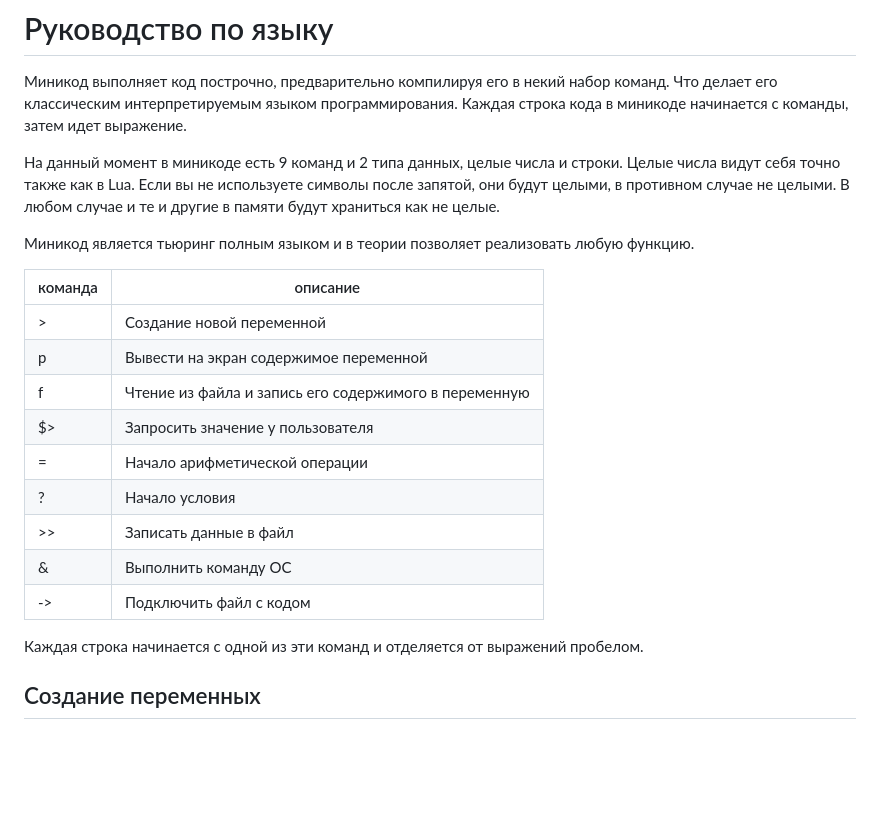
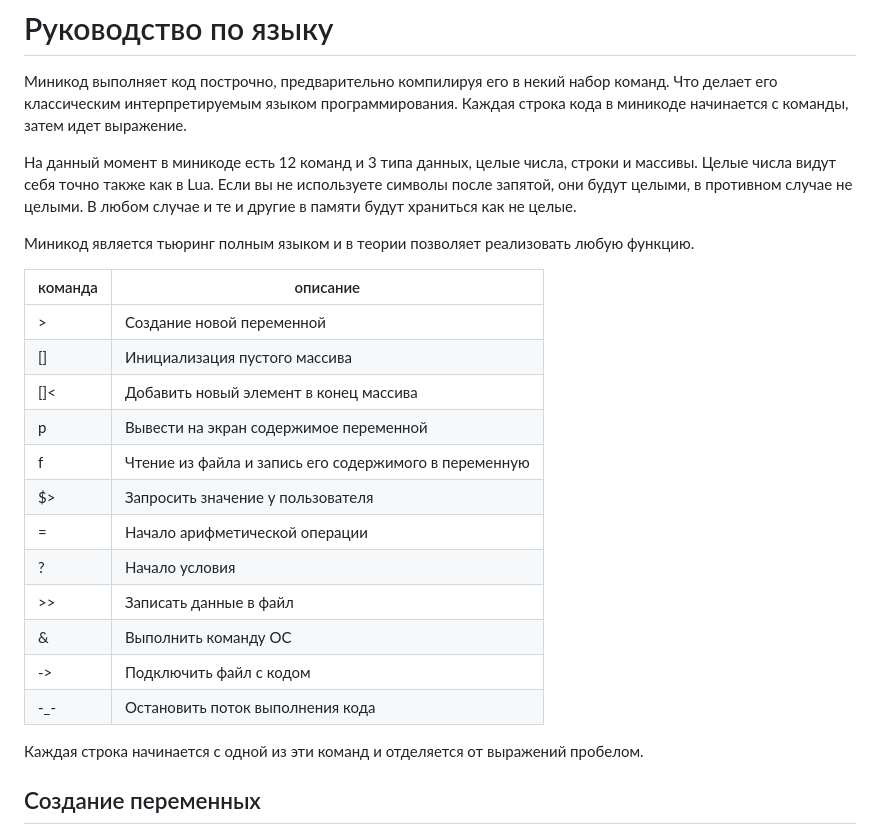
Before and after one commit to leonovk/minicode, a Markdown page: docs/ru.md, the part around the change printed below. Rendered like a GitHub page; blank space fills up the shorter version.

```diff
--- a/docs/ru.md
+++ b/docs/ru.md
@@ -2,7 +2,7 @@
 
 Миникод выполняет код построчно, предварительно компилируя его в некий набор команд. Что делает его классическим интерпретируемым языком программирования. Каждая строка кода в миникоде начинается с команды, затем идет выражение.
 
-На данный момент в миникоде есть 9 команд и 2 типа данных, целые числа и строки.
+На данный момент в миникоде есть 12 команд и 3 типа данных, целые числа, строки и массивы.
 Целые числа видут себя точно также как в Lua. Если вы не используете символы после запятой, они будут целыми, в противном случае не целыми. В любом случае и те и другие в памяти будут храниться как не целые.
 
 Миникод является тьюринг полным языком и в теории позволяет реализовать любую функцию.
@@ -10,6 +10,8 @@
 | команда | описание |
 |----------|----------|
 | >    | Создание новой переменной  |
+| []   | Инициализация пустого массива |
+| []<  | Добавить новый элемент в конец массива |
 | p    | Вывести на экран содержимое переменной   |
 | f    | Чтение из файла и запись его содержимого в переменную  |
 | $>   | Запросить значение у пользователя |
@@ -18,6 +20,7 @@
 | >>   | Записать данные в файл |
 | &    | Выполнить команду ОС |
 | ->   | Подключить файл с кодом |
+| -_-  | Остановить поток выполнения кода |
 
 Каждая строка начинается с одной из эти команд и отделяется от выражений пробелом.
 
```
Also changed, not shown: other parts of docs/ru.md (+42 -0 lines), docs/index.md (+46 -1 lines).
